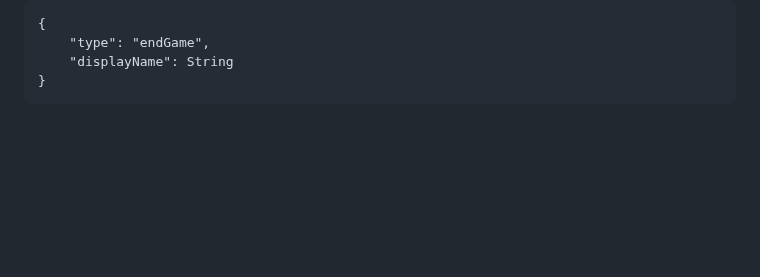
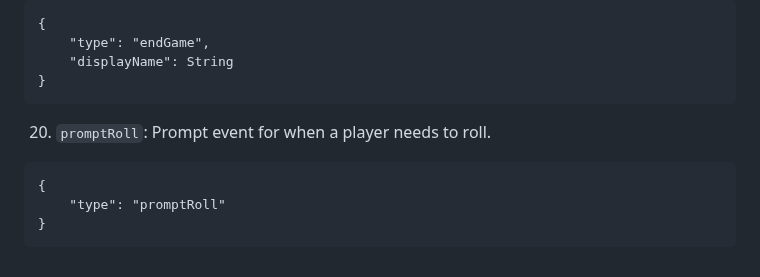
Before and after one commit to collinshayden/multiplayer-monopoly, a Markdown page: EVENTS.md, the part around the change. Drawn GitHub-style; blank space fills up the shorter version.

Commit message:
Added promptRoll to EVENTS.md

````diff
--- a/EVENTS.md
+++ b/EVENTS.md
@@ -154,3 +154,9 @@ Note: Want not a need
 	"displayName": String
 }
 ```
+20.  `promptRoll`: Prompt event for when a player needs to roll.
+```
+{
+	"type": "promptRoll"
+}
+```
````
